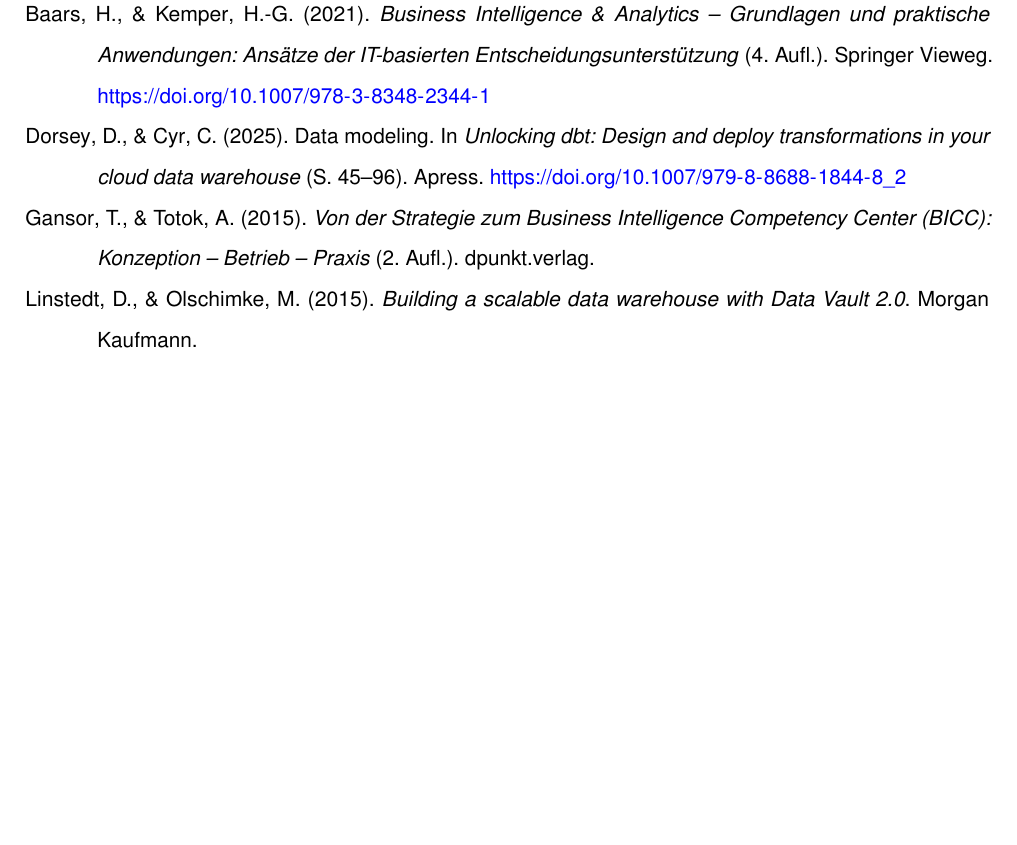
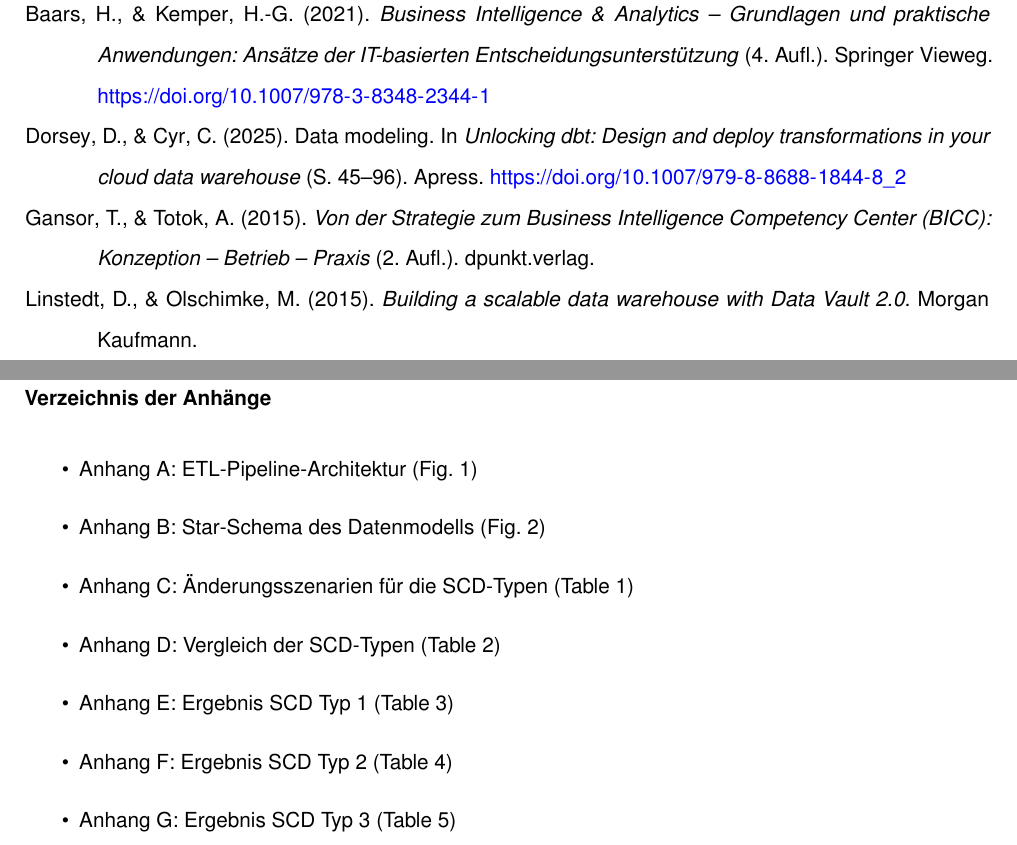
Before and after one commit to svenb23/BI, a LaTeX document (reports/report.tex): part of page 16 of 19 before the commit and two parts of pages 16 and 17 of 20 after it, the two joined at a grey line, cut so that both start at the same text, the shorter picture padded with empty space. Compiled offline with pdfLaTeX.

Commit message:
Add tutor name and appendix index per exam guidelines

```diff
--- a/reports/report.tex
+++ b/reports/report.tex
@@ -417,7 +419,17 @@
 \section*{Anhang}
 \addcontentsline{toc}{section}{Anhang}
 
-% TODO: Quellcode, Screenshots, vollständige Tabellen
+\textbf{Verzeichnis der Anhänge}
+\begin{itemize}
+    \item Anhang A: ETL-Pipeline-Architektur (\cref{fig:pipeline})
+    \item Anhang B: Star-Schema des Datenmodells (\cref{fig:star_schema})
+    \item Anhang C: Änderungsszenarien für die SCD-Typen (\cref{tab:aenderungen})
+    \item Anhang D: Vergleich der SCD-Typen (\cref{tab:vergleich})
+    \item Anhang E: Ergebnis SCD Typ 1 (\cref{tab:scd1_result})
+    \item Anhang F: Ergebnis SCD Typ 2 (\cref{tab:scd2_result})
+    \item Anhang G: Ergebnis SCD Typ 3 (\cref{tab:scd3_result})
+\end{itemize}
+\newpage
 
 \begin{figure}[H]
 \centering
```
Also changed, not shown: reports/report.pdf, reports/report.tex (2 more changed lines).
